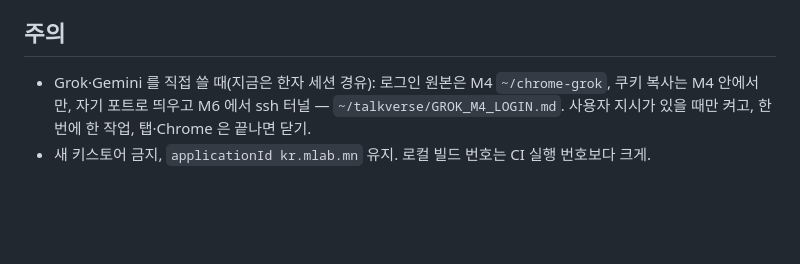
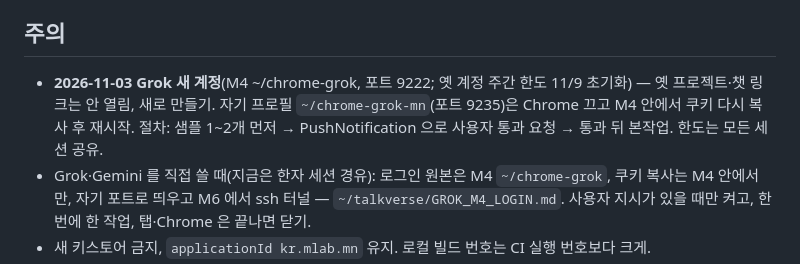
Before and after one commit to talkverselab/talkverse-mn, a Markdown page: HANDOFF.md, the part around the change. Drawn GitHub-style; blank space fills up the shorter version.

Commit message:
docs: HANDOFF — Grok 새 계정·샘플 먼저 절차 [skip ci]
Co-Authored-By: Claude Opus 5.5 <noreply@anthropic.com>
Claude-Session: https://claude.ai/code/session_01SQjY6Wm5pP498cTxMv33sw

```diff
--- a/HANDOFF.md
+++ b/HANDOFF.md
@@ -36,6 +36,7 @@
 - Supabase `tts` 버킷의 몽골어 음성(맨 위 578 + `mn/` 1,546) 삭제.
 
 ## 주의
+- **2026-11-03 Grok 새 계정**(M4 ~/chrome-grok, 포트 9222; 옛 계정 주간 한도 11/9 초기화) — 옛 프로젝트·챗 링크는 안 열림, 새로 만들기. 자기 프로필 `~/chrome-grok-mn`(포트 9235)은 Chrome 끄고 M4 안에서 쿠키 다시 복사 후 재시작. 절차: 샘플 1~2개 먼저 → PushNotification 으로 사용자 통과 요청 → 통과 뒤 본작업. 한도는 모든 세션 공유.
 - Grok·Gemini 를 직접 쓸 때(지금은 한자 세션 경유): 로그인 원본은 M4 `~/chrome-grok`, 쿠키 복사는 M4 안에서만, 자기 포트로 띄우고 M6 에서 ssh 터널 — `~/talkverse/GROK_M4_LOGIN.md`. 사용자 지시가 있을 때만 켜고, 한 번에 한 작업, 탭·Chrome 은 끝나면 닫기.
 - 새 키스토어 금지, `applicationId kr.mlab.mn` 유지. 로컬 빌드 번호는 CI 실행 번호보다 크게.
 - M6 자원: 시뮬레이터는 자기가 켠 1대만, 과부하 공지면 바로 멈춤. 코드 push 는 폰 업데이트 알림이 가니 묶어서.
```
